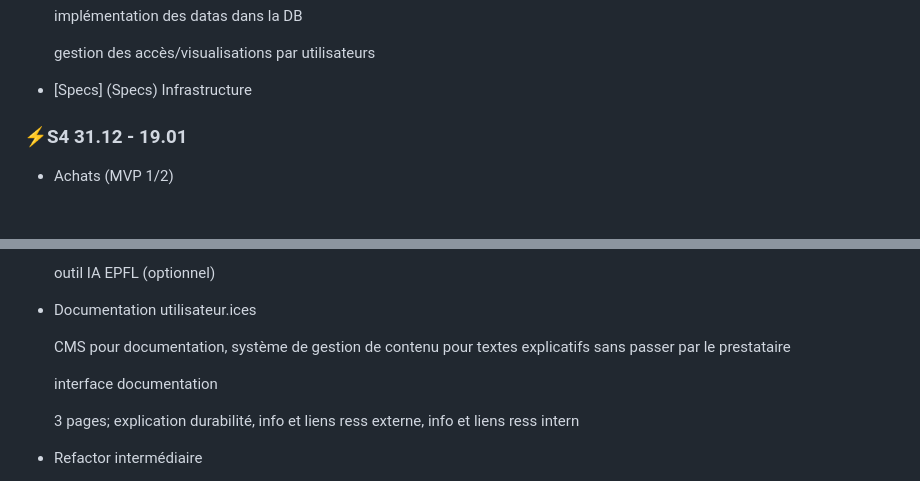
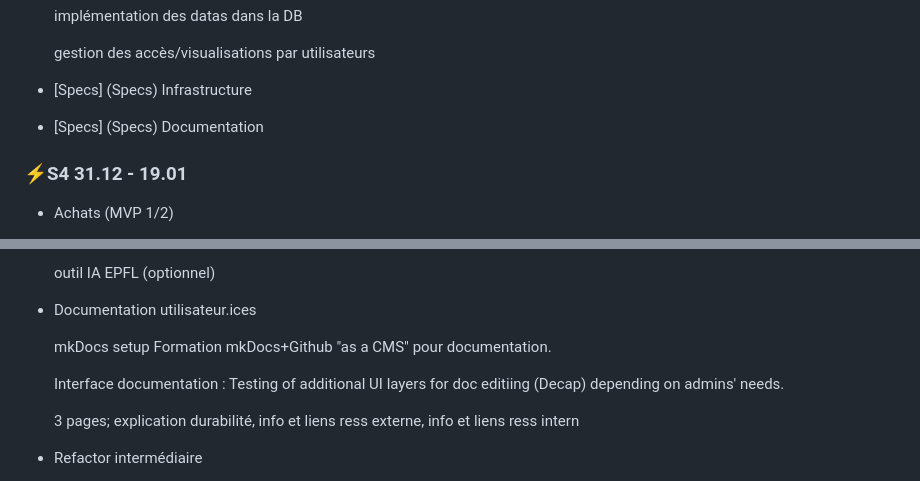
Before and after one commit to EPFL-ENAC/co2-planning, a Markdown page: Project_backlog.md, 2 parts joined by grey strips. GitHub-like rendering; blank space fills up the shorter version.

Commit message:
Correction details Documentation

```diff
--- a/Project_backlog.md
+++ b/Project_backlog.md
@@ -98,6 +98,7 @@
     gestion des accès/visualisations par utilisateurs
 
 - [Specs] (Specs) Infrastructure
+- [Specs] (Specs) Documentation
 
 ### ⚡S4 31.12 - 19.01
 
@@ -141,9 +142,11 @@
 
 - Documentation utilisateur.ices
 
-    CMS pour documentation, système de gestion de contenu pour textes explicatifs sans passer par le prestataire
+    mkDocs setup
+    Formation mkDocs+Github "as a CMS" pour documentation.
 
-    interface documentation
+    Interface documentation : Testing of additional UI layers for doc editiing (Decap) depending on admins' needs.
+
 
     3 pages; explication durabilité, info et liens ress externe, info et liens ress intern
 
```
